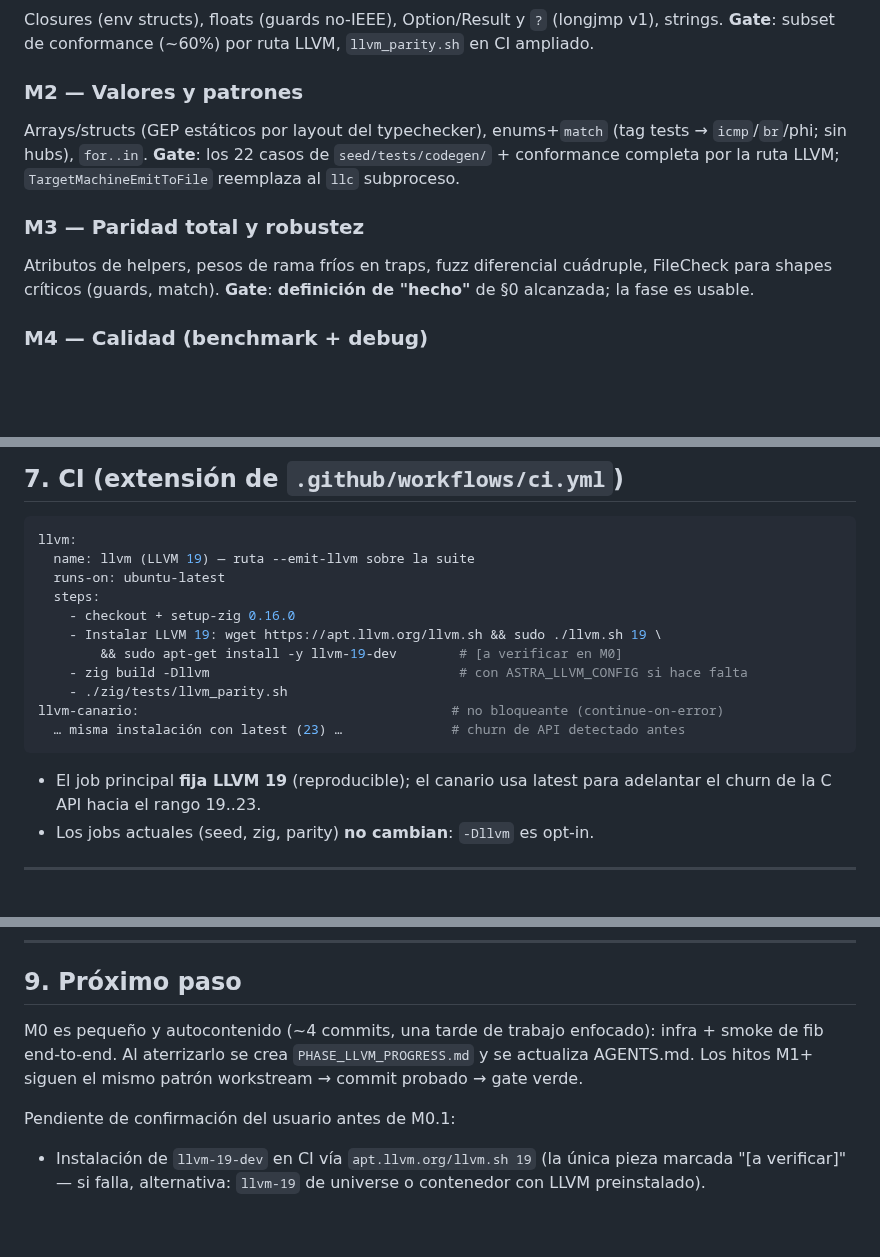
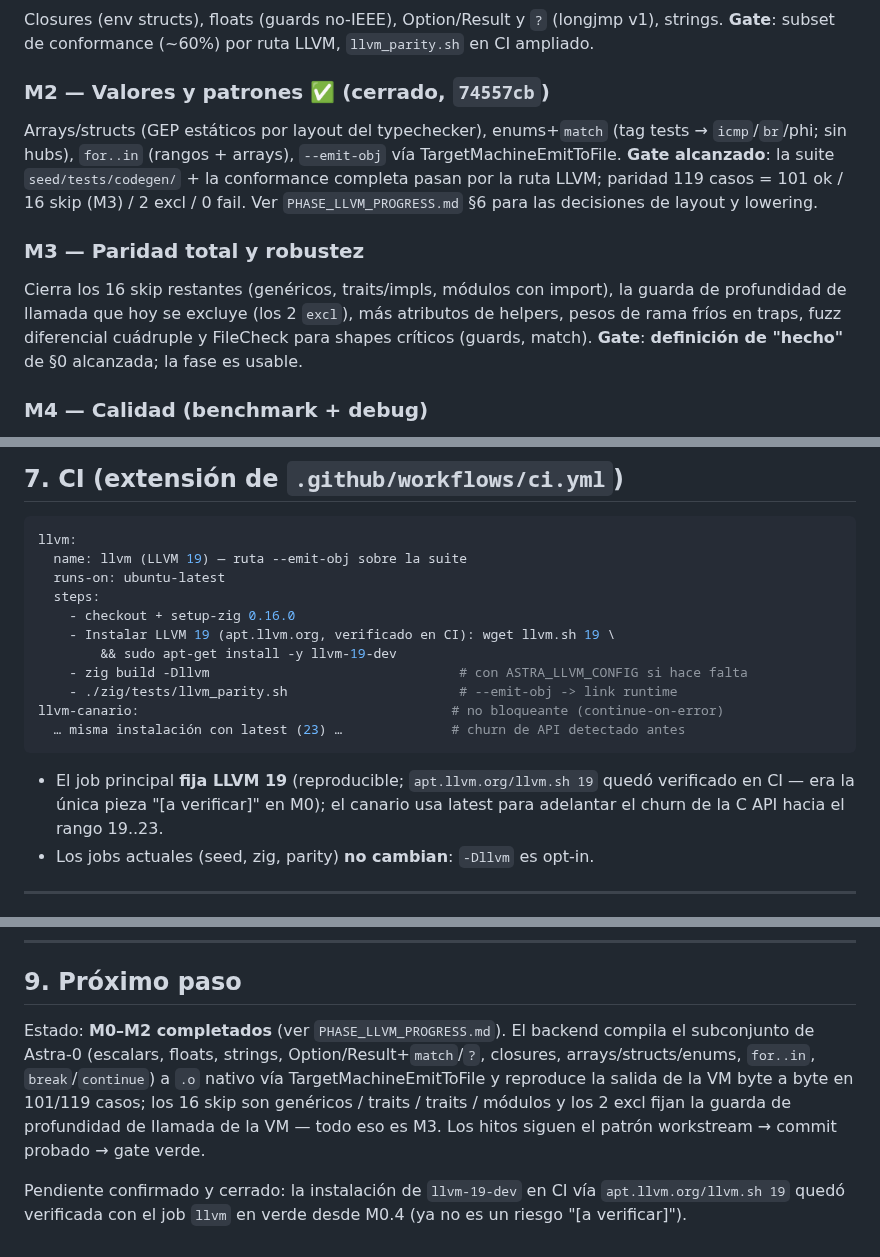
Before and after one commit to AsterrZep/Astra, a Markdown page: Documentacion/LLVM_BACKEND_PLAN.md, 3 parts joined by grey strips. Rendered like a GitHub page; blank space fills up the shorter version.

Commit message:
docs(llvm): actualizo LLVM_BACKEND_PLAN.md al estado post-M2
El plan quedó desfasado tras cerrar M2: describía M2/M3 como pendientes y
aún mostraba la ruta llc como subproceso. Ajustes:

- §3.1/§3.2 flujo: --emit-obj vía TargetMachineEmitToFile (RelocPIC) en
  vez de la rama llc; llvm_parity.sh ya no subprocesa llc.
- §5 workstreams: llvm-core se verifica por --emit-obj, no lli/llc.
- §6 M2 marcado cerrado (74557cb) con el gate alcanzado (paridad 119 casos
  = 101 ok / 16 skip / 2 excl / 0 fail); M3 afinado a lo que realmente
  queda (genéricos/traits/módulos, guarda de profundidad, helpers, traps,
  fuzz, FileCheck).
- §7 CI: nombre del job a --emit-obj y nota "[a verificar en M0]" cerrada
  (apt.llvm.org verificado en verde desde M0.4).
- §9 Próximo paso: estado real M0-M2 completados en vez de pre-M0.

Docs de estado (PHASE_LLVM_PROGRESS.md §6, AGENTS.md) ya estaban al día.

````diff
--- a/Documentacion/LLVM_BACKEND_PLAN.md
+++ b/Documentacion/LLVM_BACKEND_PLAN.md
@@ -202,16 +201,20 @@ Closures (env structs), floats (guards no-IEEE), Option/Result y `?`
 (longjmp v1), strings. **Gate**: subset de conformance (~60%) por ruta LLVM,
 `llvm_parity.sh` en CI ampliado.
 
-### M2 — Valores y patrones
+### M2 — Valores y patrones ✅ (cerrado, `74557cb`)
 Arrays/structs (GEP estáticos por layout del typechecker), enums+`match`
-(tag tests → `icmp`/`br`/phi; sin hubs), `for..in`. **Gate**: los 22 casos de
-`seed/tests/codegen/` + conformance completa por la ruta LLVM;
-`TargetMachineEmitToFile` reemplaza al `llc` subproceso.
+(tag tests → `icmp`/`br`/phi; sin hubs), `for..in` (rangos + arrays),
+`--emit-obj` vía TargetMachineEmitToFile. **Gate alcanzado**: la suite
+`seed/tests/codegen/` + la conformance completa pasan por la ruta LLVM;
+paridad 119 casos = 101 ok / 16 skip (M3) / 2 excl / 0 fail. Ver
+`PHASE_LLVM_PROGRESS.md` §6 para las decisiones de layout y lowering.
 
 ### M3 — Paridad total y robustez
-Atributos de helpers, pesos de rama fríos en traps, fuzz diferencial
-cuádruple, FileCheck para shapes críticos (guards, match). **Gate**:
-**definición de "hecho"** de §0 alcanzada; la fase es usable.
+Cierra los 16 skip restantes (genéricos, traits/impls, módulos con
+import), la guarda de profundidad de llamada que hoy se excluye (los 2
+`excl`), más atributos de helpers, pesos de rama fríos en traps, fuzz
+diferencial cuádruple y FileCheck para shapes críticos (guards, match).
+**Gate**: **definición de "hecho"** de §0 alcanzada; la fase es usable.
 
 ### M4 — Calidad (benchmark + debug)
 DWARF (`DebugInfo.h`, Kaleidoscope ch. 9), pipeline `-O2` + adiciones
@@ -235,20 +238,22 @@ Cada uno se planifica al llegar; M6 no bloquea el cierre de la fase.
 
 ```yaml
 llvm:
-  name: llvm (LLVM 19) — ruta --emit-llvm sobre la suite
+  name: llvm (LLVM 19) — ruta --emit-obj sobre la suite
   runs-on: ubuntu-latest
   steps:
     - checkout + setup-zig 0.16.0
-    - Instalar LLVM 19: wget https://apt.llvm.org/llvm.sh && sudo ./llvm.sh 19 \
-        && sudo apt-get install -y llvm-19-dev        # [a verificar en M0]
+    - Instalar LLVM 19 (apt.llvm.org, verificado en CI): wget llvm.sh 19 \
+        && sudo apt-get install -y llvm-19-dev
     - zig build -Dllvm                                # con ASTRA_LLVM_CONFIG si hace falta
-    - ./zig/tests/llvm_parity.sh
+    - ./zig/tests/llvm_parity.sh                      # --emit-obj -> link runtime
 llvm-canario:                                        # no bloqueante (continue-on-error)
   … misma instalación con latest (23) …              # churn de API detectado antes
 ```
 
-- El job principal **fija LLVM 19** (reproducible); el canario usa latest
-  para adelantar el churn de la C API hacia el rango 19..23.
+- El job principal **fija LLVM 19** (reproducible; `apt.llvm.org/llvm.sh 19`
+  quedó verificado en CI — era la única pieza "[a verificar]" en M0); el
+  canario usa latest para adelantar el churn de la C API hacia el rango
+  19..23.
 - Los jobs actuales (seed, zig, parity) **no cambian**: `-Dllvm` es opt-in.
 
 ---
@@ -269,12 +274,15 @@ llvm-canario:                                        # no bloqueante (continue-o
 
 ## 9. Próximo paso
 
-M0 es pequeño y autocontenido (~4 commits, una tarde de trabajo enfocado):
-infra + smoke de fib end-to-end. Al aterrizarlo se crea
-`PHASE_LLVM_PROGRESS.md` y se actualiza AGENTS.md. Los hitos M1+ siguen el
-mismo patrón workstream → commit probado → gate verde.
+Estado: **M0–M2 completados** (ver `PHASE_LLVM_PROGRESS.md`). El backend
+compila el subconjunto de Astra-0 (escalars, floats, strings,
+Option/Result+`match`/`?`, closures, arrays/structs/enums, `for..in`,
+`break`/`continue`) a `.o` nativo vía TargetMachineEmitToFile y reproduce la
+salida de la VM byte a byte en 101/119 casos; los 16 skip son genéricos /
+traits / traits / módulos y los 2 excl fijan la guarda de profundidad de
+llamada de la VM — todo eso es M3. Los hitos siguen el patrón workstream →
+commit probado → gate verde.
 
-Pendiente de confirmación del usuario antes de M0.1:
-- Instalación de `llvm-19-dev` en CI vía `apt.llvm.org/llvm.sh 19`
-  (la única pieza marcada "[a verificar]" — si falla, alternativa:
-  `llvm-19` de universe o contenedor con LLVM preinstalado).
+Pendiente confirmado y cerrado: la instalación de `llvm-19-dev` en CI vía
+`apt.llvm.org/llvm.sh 19` quedó verificada con el job `llvm` en verde desde
+M0.4 (ya no es un riesgo "[a verificar]").
````
Also changed, not shown: other parts of Documentacion/LLVM_BACKEND_PLAN.md (+5 -6 lines).
